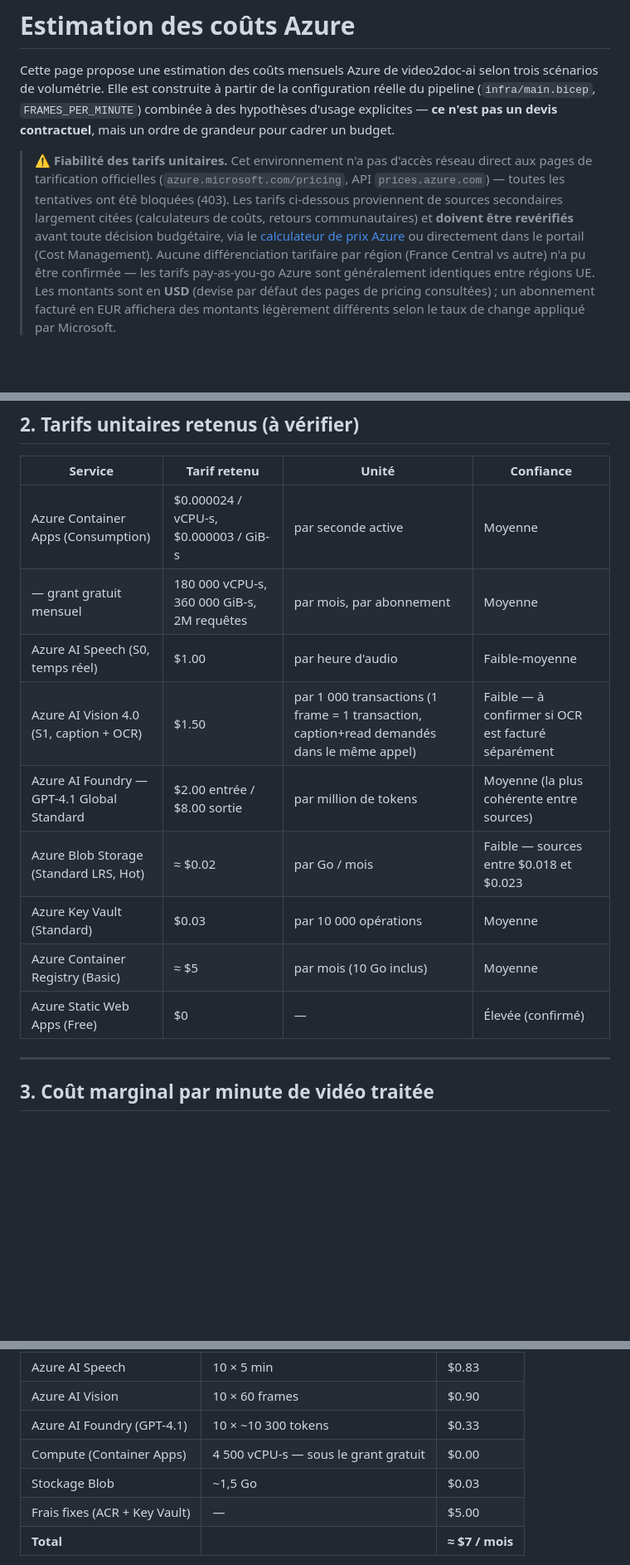
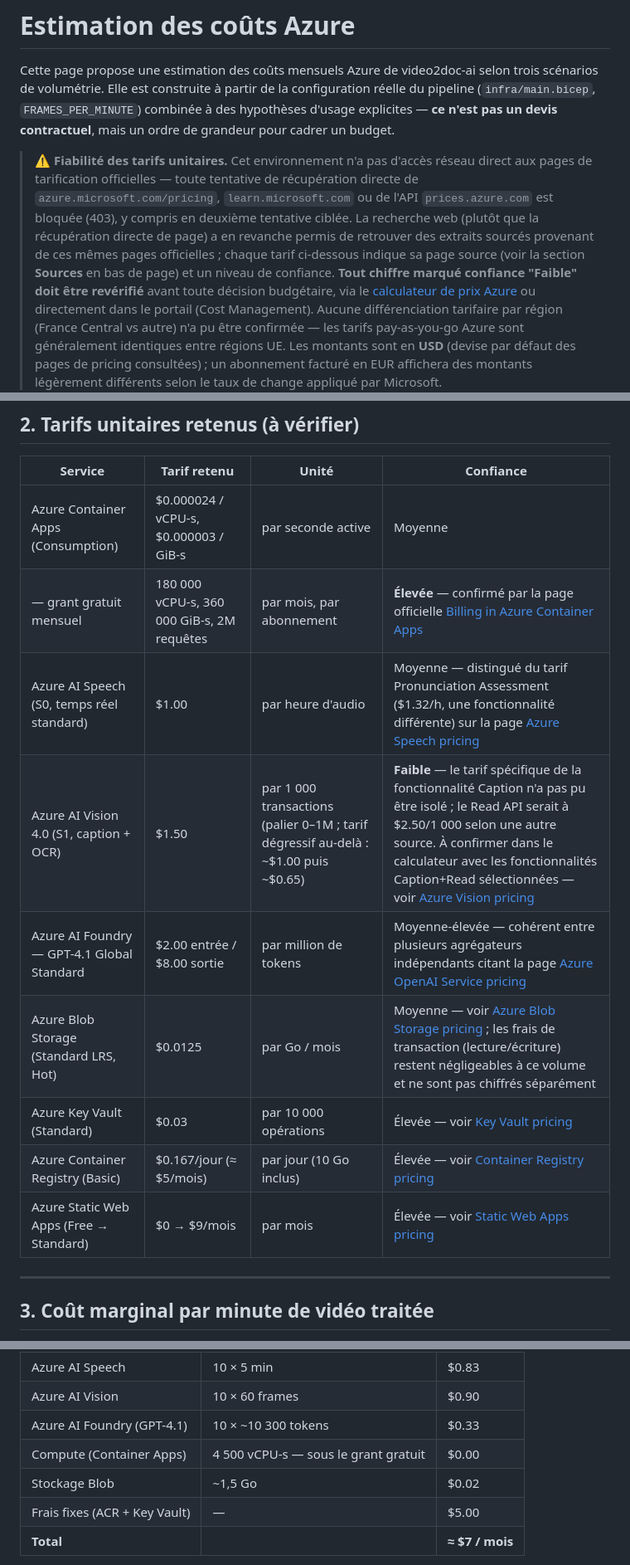
Before and after one commit to kibnelbachyr/video2doc-ai, a Markdown page: docs/cost-estimation.md, 3 parts joined by grey strips. Shown at 83% size. Drawn GitHub-style; blank space fills up the shorter version.

Commit message:
docs: refine Azure cost estimation with sourced official pricing links
Replace secondary-source figures with values backed by web-search
snippets citing official Microsoft pricing pages, update per-row
confidence levels, recalculate Blob Storage costs at the refined
$0.0125/GB/month rate, and add a Sources section listing every
official URL used.

```diff
--- a/docs/cost-estimation.md
+++ b/docs/cost-estimation.md
@@ -7,12 +7,15 @@ combinée à des hypothèses d'usage explicites — **ce n'est pas un devis
 contractuel**, mais un ordre de grandeur pour cadrer un budget.
 
 > **⚠️ Fiabilité des tarifs unitaires.** Cet environnement n'a pas d'accès
-> réseau direct aux pages de tarification officielles
-> (`azure.microsoft.com/pricing`, API `prices.azure.com`) — toutes les
-> tentatives ont été bloquées (403). Les tarifs ci-dessous proviennent de
-> sources secondaires largement citées (calculateurs de coûts, retours
-> communautaires) et **doivent être revérifiés** avant toute décision
-> budgétaire, via le
+> réseau direct aux pages de tarification officielles — toute tentative de
+> récupération directe de `azure.microsoft.com/pricing`, `learn.microsoft.com`
+> ou de l'API `prices.azure.com` est bloquée (403), y compris en deuxième
+> tentative ciblée. La recherche web (plutôt que la récupération directe de
+> page) a en revanche permis de retrouver des extraits sourcés provenant de
+> ces mêmes pages officielles ; chaque tarif ci-dessous indique sa page
+> source (voir la section **Sources** en bas de page) et un niveau de
+> confiance. **Tout chiffre marqué confiance "Faible" doit être revérifié**
+> avant toute décision budgétaire, via le
 > [calculateur de prix Azure](https://azure.microsoft.com/pricing/calculator/)
 > ou directement dans le portail (Cost Management). Aucune différenciation
 > tarifaire par région (France Central vs autre) n'a pu être confirmée — les
@@ -42,14 +45,14 @@ contractuel**, mais un ordre de grandeur pour cadrer un budget.
 | Service | Tarif retenu | Unité | Confiance |
 |---|---|---|---|
 | Azure Container Apps (Consumption) | $0.000024 / vCPU-s, $0.000003 / GiB-s | par seconde active | Moyenne |
-| — grant gratuit mensuel | 180 000 vCPU-s, 360 000 GiB-s, 2M requêtes | par mois, par abonnement | Moyenne |
-| Azure AI Speech (S0, temps réel) | $1.00 | par heure d'audio | Faible-moyenne |
-| Azure AI Vision 4.0 (S1, caption + OCR) | $1.50 | par 1 000 transactions (1 frame = 1 transaction, caption+read demandés dans le même appel) | Faible — à confirmer si OCR est facturé séparément |
-| Azure AI Foundry — GPT-4.1 Global Standard | $2.00 entrée / $8.00 sortie | par million de tokens | Moyenne (la plus cohérente entre sources) |
-| Azure Blob Storage (Standard LRS, Hot) | ≈ $0.02 | par Go / mois | Faible — sources entre $0.018 et $0.023 |
-| Azure Key Vault (Standard) | $0.03 | par 10 000 opérations | Moyenne |
-| Azure Container Registry (Basic) | ≈ $5 | par mois (10 Go inclus) | Moyenne |
-| Azure Static Web Apps (Free) | $0 | — | Élevée (confirmé) |
+| — grant gratuit mensuel | 180 000 vCPU-s, 360 000 GiB-s, 2M requêtes | par mois, par abonnement | **Élevée** — confirmé par la page officielle [Billing in Azure Container Apps](https://learn.microsoft.com/en-us/azure/container-apps/billing) |
+| Azure AI Speech (S0, temps réel standard) | $1.00 | par heure d'audio | Moyenne — distingué du tarif Pronunciation Assessment ($1.32/h, une fonctionnalité différente) sur la page [Azure Speech pricing](https://azure.microsoft.com/en-us/pricing/details/speech/) |
+| Azure AI Vision 4.0 (S1, caption + OCR) | $1.50 | par 1 000 transactions (palier 0–1M ; tarif dégressif au-delà : ~$1.00 puis ~$0.65) | **Faible** — le tarif spécifique de la fonctionnalité Caption n'a pas pu être isolé ; le Read API serait à $2.50/1 000 selon une autre source. À confirmer dans le calculateur avec les fonctionnalités Caption+Read sélectionnées — voir [Azure Vision pricing](https://azure.microsoft.com/en-us/pricing/details/computer-vision/) |
+| Azure AI Foundry — GPT-4.1 Global Standard | $2.00 entrée / $8.00 sortie | par million de tokens | Moyenne-élevée — cohérent entre plusieurs agrégateurs indépendants citant la page [Azure OpenAI Service pricing](https://azure.microsoft.com/en-us/pricing/details/azure-openai/) |
+| Azure Blob Storage (Standard LRS, Hot) | $0.0125 | par Go / mois | Moyenne — voir [Azure Blob Storage pricing](https://azure.microsoft.com/en-us/pricing/details/storage/blobs/) ; les frais de transaction (lecture/écriture) restent négligeables à ce volume et ne sont pas chiffrés séparément |
+| Azure Key Vault (Standard) | $0.03 | par 10 000 opérations | Élevée — voir [Key Vault pricing](https://azure.microsoft.com/en-us/pricing/details/key-vault/) |
+| Azure Container Registry (Basic) | $0.167/jour (≈ $5/mois) | par jour (10 Go inclus) | Élevée — voir [Container Registry pricing](https://azure.microsoft.com/en-us/pricing/details/container-registry/) |
+| Azure Static Web Apps (Free → Standard) | $0 → $9/mois | par mois | Élevée — voir [Static Web Apps pricing](https://azure.microsoft.com/en-us/pricing/details/app-service/static/) |
 
 ---
 
@@ -83,7 +86,7 @@ de dollar par minute de vidéo traitée**, hors stockage et hors coûts fixes.
 | Azure AI Vision | 10 × 60 frames | $0.90 |
 | Azure AI Foundry (GPT-4.1) | 10 × ~10 300 tokens | $0.33 |
 | Compute (Container Apps) | 4 500 vCPU-s — sous le grant gratuit | $0.00 |
-| Stockage Blob | ~1,5 Go | $0.03 |
+| Stockage Blob | ~1,5 Go | $0.02 |
 | Frais fixes (ACR + Key Vault) | — | $5.00 |
 | **Total** | | **≈ $7 / mois** |
 
```
Also changed, not shown: other parts of docs/cost-estimation.md (+21 -3 lines).
